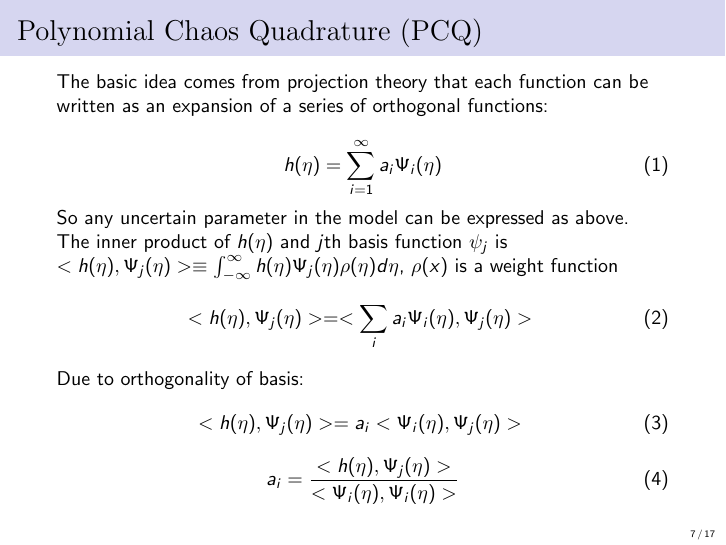
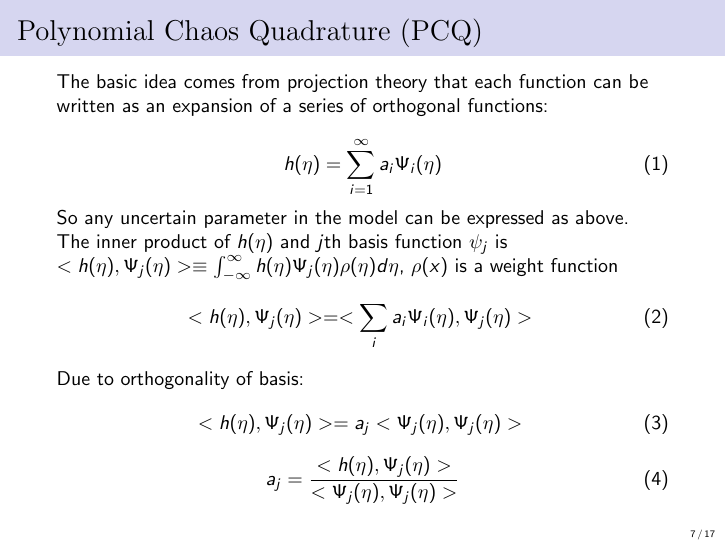
Before and after one commit to geostk/UQ_workshop, LaTeX slides (doc/talk.tex): page 7 of 17. Compiled offline with pdfLaTeX.

Commit message:
fix a typo

```diff
--- a/doc/talk.tex
+++ b/doc/talk.tex
@@ -121,10 +121,10 @@ The inner product of $h(\eta)$ and $j$th basis function $\psi_j$ is $<h(\eta), \
 \end{equation}
 Due to orthogonality of basis:
 \begin{equation}
-     <h(\eta), \Psi_j (\eta) >= a_i<\Psi_i (\eta), \Psi_j (\eta)> \label{eq:pcq-inner-product-orthogonal}
+     <h(\eta), \Psi_j (\eta) >= a_j<\Psi_j (\eta), \Psi_j (\eta)> \label{eq:pcq-inner-product-orthogonal}
 \end{equation}
 \begin{equation}
-     a_i= \frac{<h(\eta), \Psi_j (\eta) >}{<\Psi_i (\eta), \Psi_i (\eta)>}\label{eq:pcq-coef}
+     a_j= \frac{<h(\eta), \Psi_j (\eta) >}{<\Psi_j (\eta), \Psi_j (\eta)>}\label{eq:pcq-coef}
 \end{equation}
 \end{frame}
 %-------------------------------------------------------------
```
Also changed, not shown: doc/talk.pdf.
